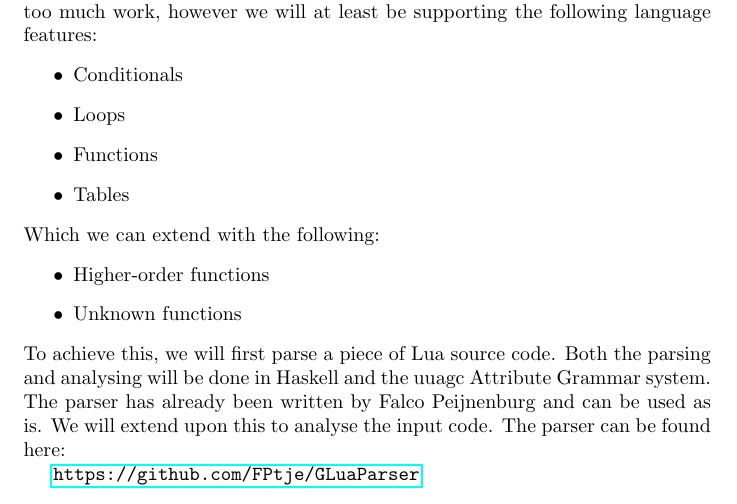
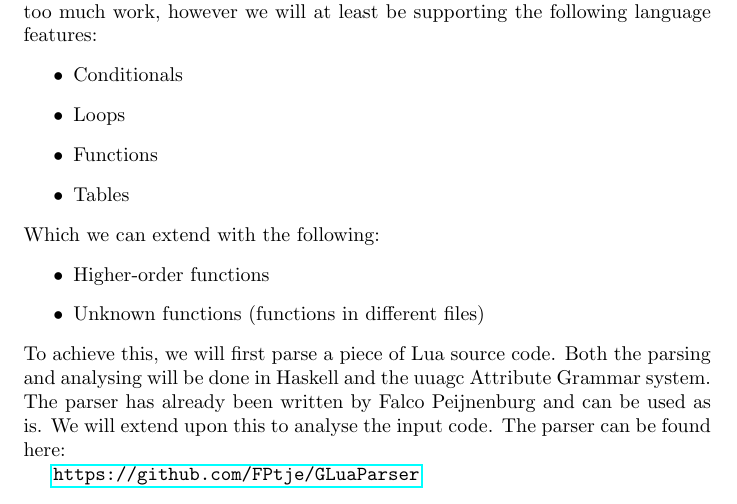
Before and after one commit to FPtje/LuaAnalysis, a LaTeX document (plan.tex): part of the page, cut so that both start at the same text. Compiled offline with pdfLaTeX.

Commit message:
clarified on unknown functions

```diff
--- a/plan.tex
+++ b/plan.tex
@@ -22,7 +22,7 @@ We will be analysing a Lua program for dead code, i.e. code that will never be e
 Which we can extend with the following:
 \begin{itemize}
 	\item Higher-order functions
-	\item Unknown functions
+	\item Unknown functions (functions in different files)
 \end{itemize}
 To achieve this, we will first parse a piece of Lua source code. Both the parsing and analysing will be done in Haskell and the uuagc Attribute Grammar system. The parser has already been written by Falco Peijnenburg and can be used as is. We will extend upon this to analyse the input code. The parser can be found here:
 
```
